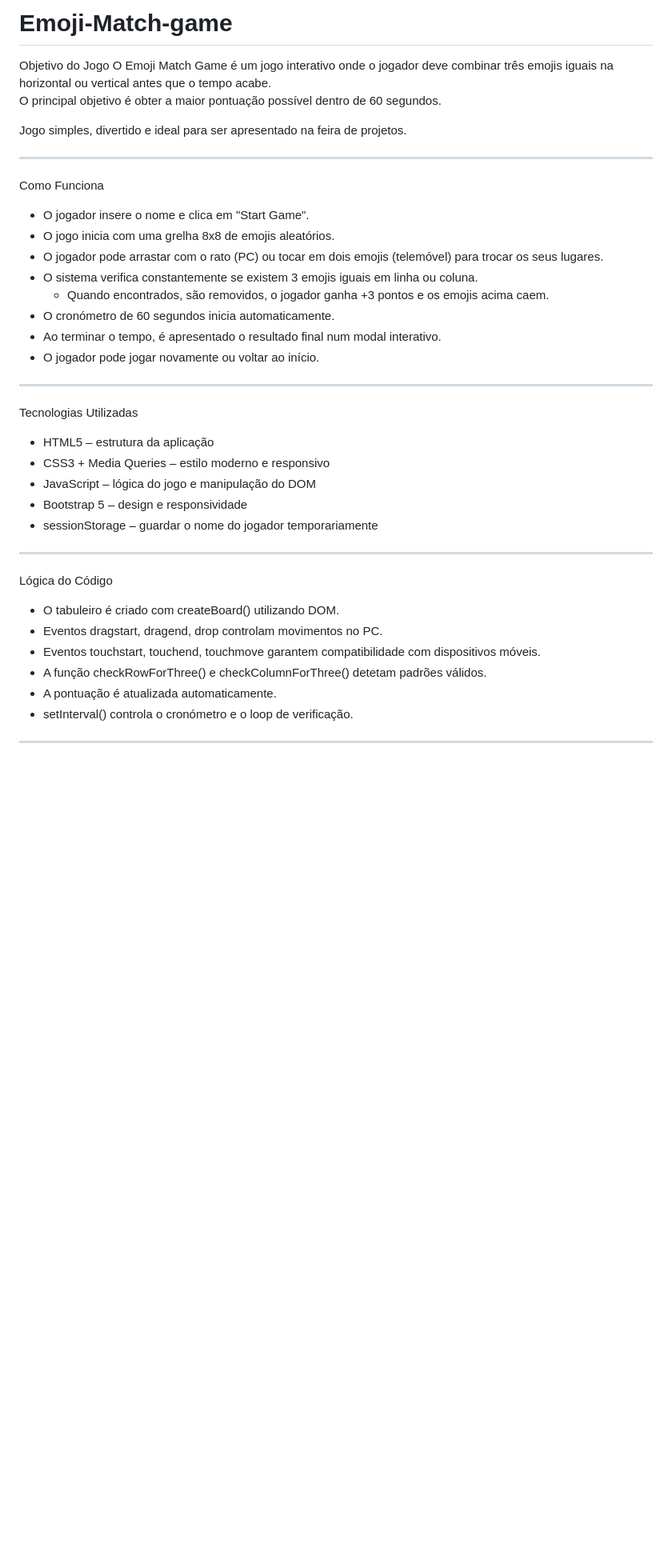
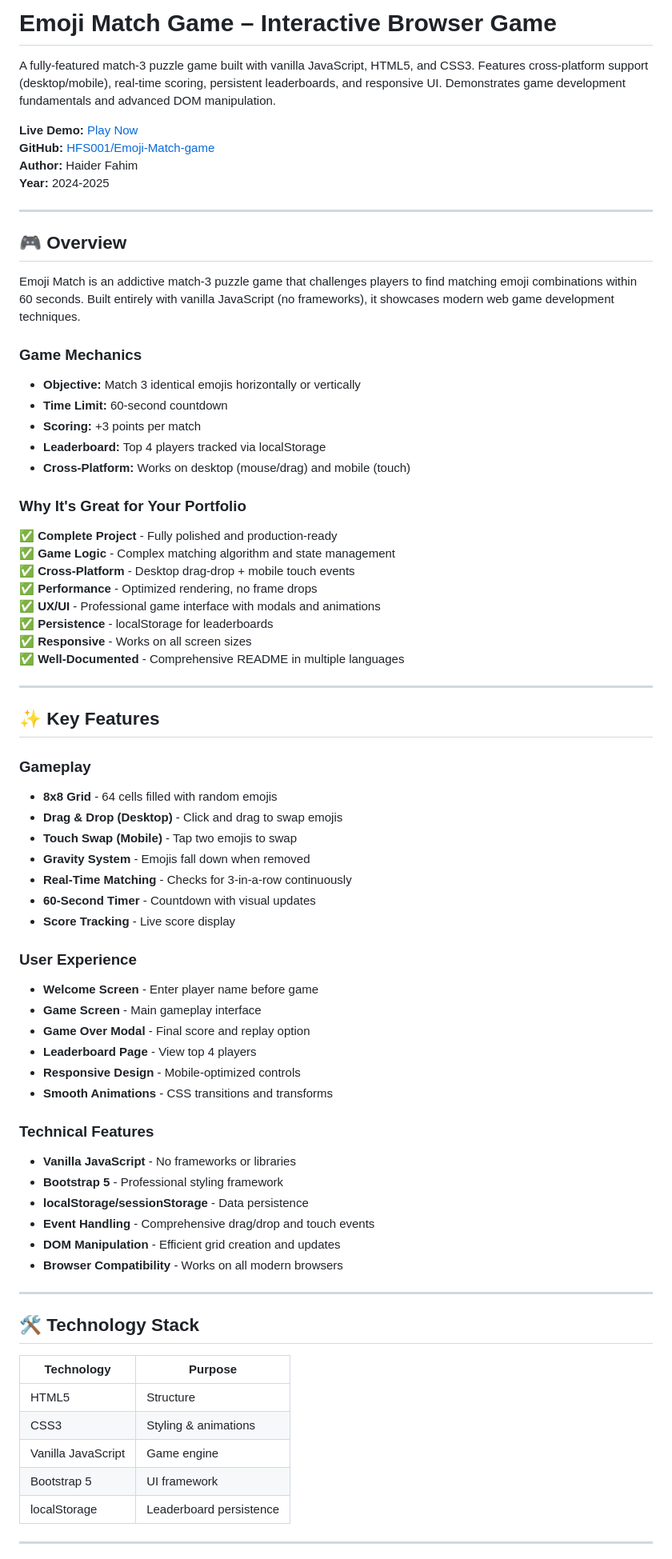
Before and after one commit to HFS001/Emoji-Match-game, a Markdown page: README.md, the part around one of its changes. Shown at 80% size. Rendered like a GitHub page; blank space fills up the shorter version.

Commit message:
docs: comprehensive README for Emoji Match Game

```diff
--- a/README.md
+++ b/README.md
@@ -1,41 +1,80 @@
-# Emoji-Match-game
+# Emoji Match Game – Interactive Browser Game
 
-Objetivo do Jogo
-O Emoji Match Game é um jogo interativo onde o jogador deve combinar três emojis iguais na horizontal ou vertical antes que o tempo acabe.
-O principal objetivo é obter a maior pontuação possível dentro de 60 segundos.
+A fully-featured match-3 puzzle game built with vanilla JavaScript, HTML5, and CSS3. Features cross-platform support (desktop/mobile), real-time scoring, persistent leaderboards, and responsive UI. Demonstrates game development fundamentals and advanced DOM manipulation.
 
-Jogo simples, divertido e ideal para ser apresentado na feira de projetos.
+**Live Demo:** [Play Now](https://HFS001.github.io/Emoji-Match-game/)
+**GitHub:** [HFS001/Emoji-Match-game](https://github.com/HFS001/Emoji-Match-game)
+**Author:** Haider Fahim
+**Year:** 2024-2025
 
 ---
 
-Como Funciona
-- O jogador insere o nome e clica em "Start Game".
-- O jogo inicia com uma grelha 8x8 de emojis aleatórios.
-- O jogador pode arrastar com o rato (PC) ou tocar em dois emojis (telemóvel) para trocar os seus lugares.
-- O sistema verifica constantemente se existem 3 emojis iguais em linha ou coluna.
-  - Quando encontrados, são removidos, o jogador ganha +3 pontos e os emojis acima caem.
-- O cronómetro de 60 segundos inicia automaticamente.
-- Ao terminar o tempo, é apresentado o resultado final num modal interativo.
-- O jogador pode jogar novamente ou voltar ao início.
+## 🎮 Overview
+
+Emoji Match is an addictive match-3 puzzle game that challenges players to find matching emoji combinations within 60 seconds. Built entirely with vanilla JavaScript (no frameworks), it showcases modern web game development techniques.
+
+### Game Mechanics
+
+- **Objective:** Match 3 identical emojis horizontally or vertically
+- **Time Limit:** 60-second countdown
+- **Scoring:** +3 points per match
+- **Leaderboard:** Top 4 players tracked via localStorage
+- **Cross-Platform:** Works on desktop (mouse/drag) and mobile (touch)
+
+### Why It's Great for Your Portfolio
+
+✅ **Complete Project** - Fully polished and production-ready
+✅ **Game Logic** - Complex matching algorithm and state management
+✅ **Cross-Platform** - Desktop drag-drop + mobile touch events
+✅ **Performance** - Optimized rendering, no frame drops
+✅ **UX/UI** - Professional game interface with modals and animations
+✅ **Persistence** - localStorage for leaderboards
+✅ **Responsive** - Works on all screen sizes
+✅ **Well-Documented** - Comprehensive README in multiple languages
 
 ---
 
-Tecnologias Utilizadas
-- HTML5 – estrutura da aplicação
-- CSS3 + Media Queries – estilo moderno e responsivo
-- JavaScript – lógica do jogo e manipulação do DOM
-- Bootstrap 5 – design e responsividade
-- sessionStorage – guardar o nome do jogador temporariamente
+## ✨ Key Features
+
+### Gameplay
+
+- **8x8 Grid** - 64 cells filled with random emojis
+- **Drag & Drop (Desktop)** - Click and drag to swap emojis
+- **Touch Swap (Mobile)** - Tap two emojis to swap
+- **Gravity System** - Emojis fall down when removed
+- **Real-Time Matching** - Checks for 3-in-a-row continuously
+- **60-Second Timer** - Countdown with visual updates
+- **Score Tracking** - Live score display
+
+### User Experience
+
+- **Welcome Screen** - Enter player name before game
+- **Game Screen** - Main gameplay interface
+- **Game Over Modal** - Final score and replay option
+- **Leaderboard Page** - View top 4 players
+- **Responsive Design** - Mobile-optimized controls
+- **Smooth Animations** - CSS transitions and transforms
+
+### Technical Features
+
+- **Vanilla JavaScript** - No frameworks or libraries
+- **Bootstrap 5** - Professional styling framework
+- **localStorage/sessionStorage** - Data persistence
+- **Event Handling** - Comprehensive drag/drop and touch events
+- **DOM Manipulation** - Efficient grid creation and updates
+- **Browser Compatibility** - Works on all modern browsers
 
 ---
 
-Lógica do Código
-- O tabuleiro é criado com createBoard() utilizando DOM.
-- Eventos dragstart, dragend, drop controlam movimentos no PC.
-- Eventos touchstart, touchend, touchmove garantem compatibilidade com dispositivos móveis.
-- A função checkRowForThree() e checkColumnForThree() detetam padrões válidos.
-- A pontuação é atualizada automaticamente.
-- setInterval() controla o cronómetro e o loop de verificação.
+## 🛠 Technology Stack
+
+| Technology | Purpose |
+|-----------|---------|
+| HTML5 | Structure |
+| CSS3 | Styling & animations |
+| Vanilla JavaScript | Game engine |
+| Bootstrap 5 | UI framework |
+| localStorage | Leaderboard persistence |
 
 ---
 
```
Also changed, not shown: other parts of README.md (+158 -52 lines).
